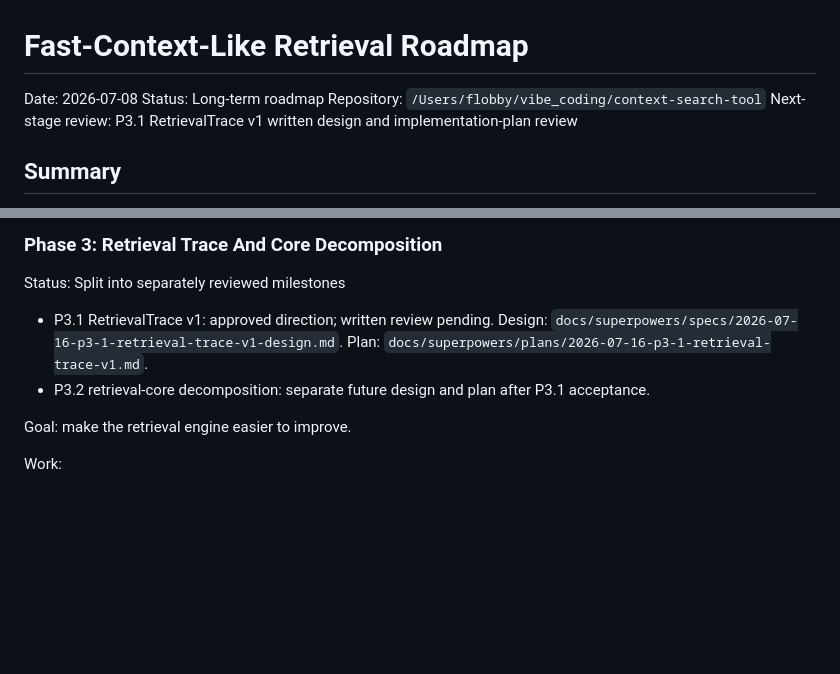
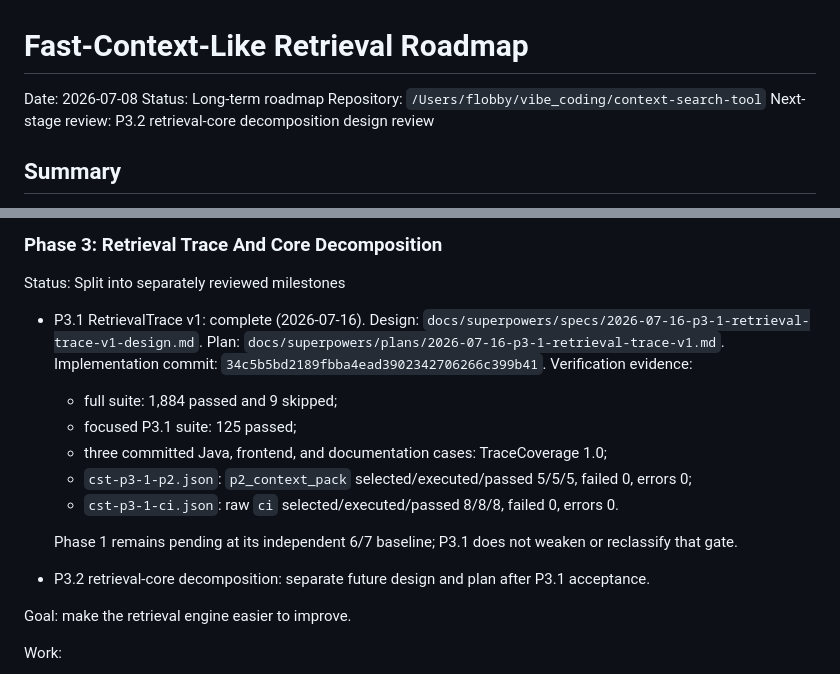
Before and after one commit to Flobby949/context-search-tool, a Markdown page: roadmap/2026-07-08-fast-context-like-retrieval-roadmap.md, 2 parts joined by grey strips. Drawn GitHub-style; blank space fills up the shorter version.

Commit message:
docs: verify retrieval trace v1

```diff
--- a/roadmap/2026-07-08-fast-context-like-retrieval-roadmap.md
+++ b/roadmap/2026-07-08-fast-context-like-retrieval-roadmap.md
@@ -3,7 +3,7 @@
 Date: 2026-07-08
 Status: Long-term roadmap
 Repository: `/Users/flobby/vibe_coding/context-search-tool`
-Next-stage review: P3.1 RetrievalTrace v1 written design and implementation-plan review
+Next-stage review: P3.2 retrieval-core decomposition design review
 
 ## Summary
 
@@ -218,9 +218,22 @@ Success signal:
 
 Status: Split into separately reviewed milestones
 
-- P3.1 RetrievalTrace v1: approved direction; written review pending.
+- P3.1 RetrievalTrace v1: complete (2026-07-16).
   Design: `docs/superpowers/specs/2026-07-16-p3-1-retrieval-trace-v1-design.md`.
   Plan: `docs/superpowers/plans/2026-07-16-p3-1-retrieval-trace-v1.md`.
+  Implementation commit: `34c5b5bd2189fbba4ead3902342706266c399b41`.
+  Verification evidence:
+
+  - full suite: 1,884 passed and 9 skipped;
+  - focused P3.1 suite: 125 passed;
+  - three committed Java, frontend, and documentation cases: TraceCoverage 1.0;
+  - `cst-p3-1-p2.json`: `p2_context_pack` selected/executed/passed 5/5/5,
+    failed 0, errors 0;
+  - `cst-p3-1-ci.json`: raw `ci` selected/executed/passed 8/8/8,
+    failed 0, errors 0.
+
+  Phase 1 remains pending at its independent 6/7 baseline; P3.1 does not weaken
+  or reclassify that gate.
 - P3.2 retrieval-core decomposition: separate future design and plan after P3.1
   acceptance.
 
```
Also changed, not shown: 1 other file.
